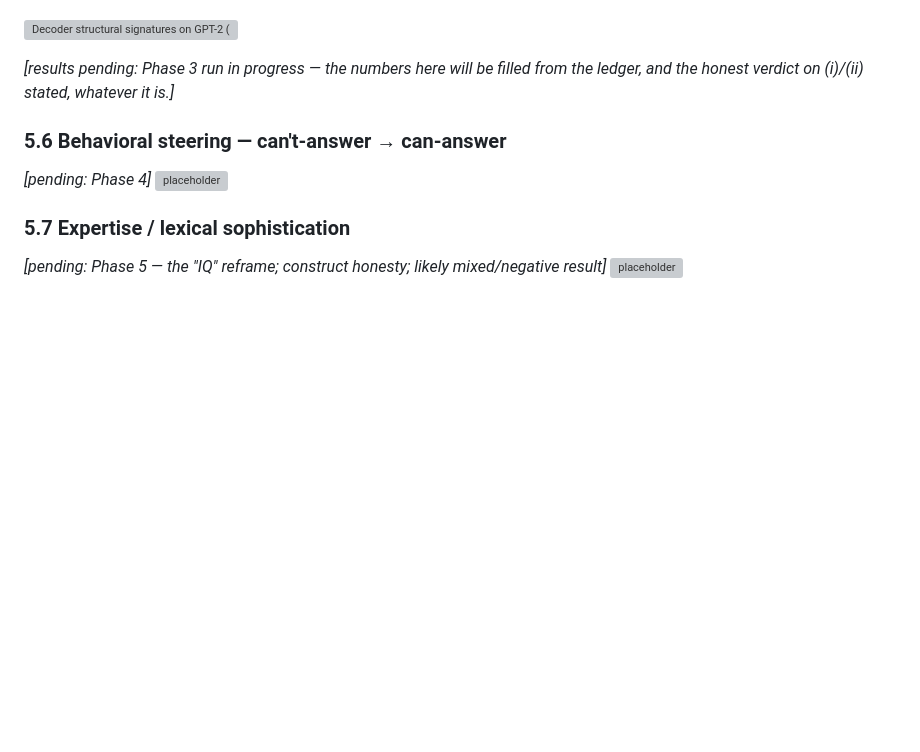
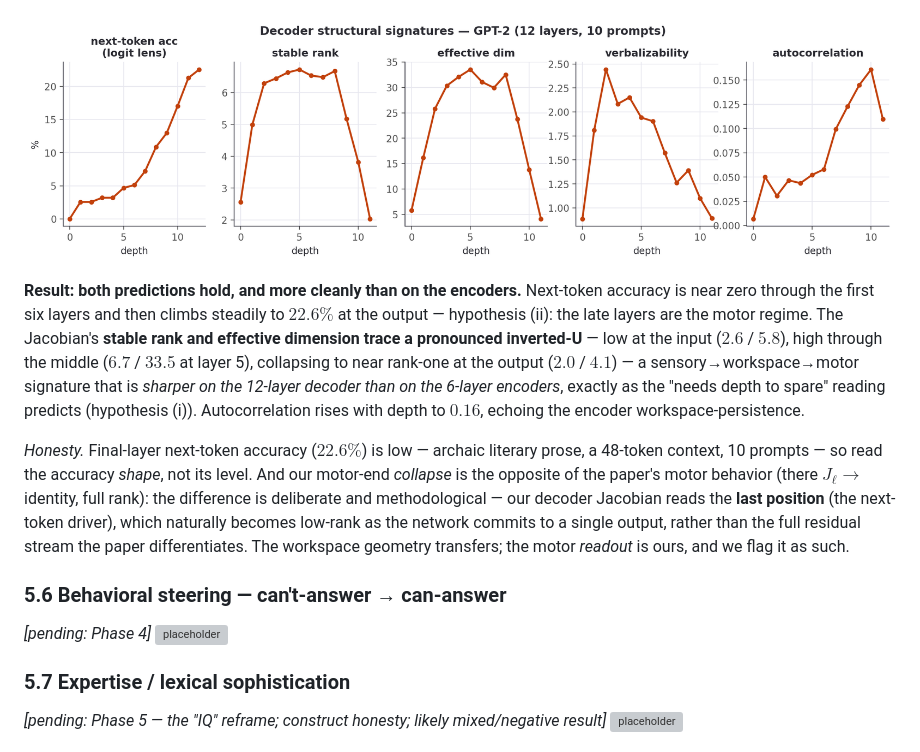
Before and after one commit to TristenHarr/author2vec, a Markdown page: jlens/PAPER.md, the part around the change. Drawn GitHub-style; pictures changed too: jlens/figures/fig7_decoder.png (added); blank space fills up the shorter version; grey boxes are pictures that could not be loaded.

```diff
--- a/jlens/PAPER.md
+++ b/jlens/PAPER.md
@@ -311,8 +311,22 @@ approximation). This is the paper's mechanistic apparatus on an open model that
 
 ![Decoder structural signatures on GPT-2 (Figure-28 series + next-token accuracy).](figures/fig7_decoder.png)
 
-_[results pending: Phase 3 run in progress — the numbers here will be filled from the ledger, and
-the honest verdict on (i)/(ii) stated, whatever it is.]_
+**Result: both predictions hold, and more cleanly than on the encoders.** Next-token accuracy is
+near zero through the first six layers and then climbs steadily to $22.6\%$ at the output —
+hypothesis (ii): the late layers are the motor regime. The Jacobian's **stable rank and effective
+dimension trace a pronounced inverted-U** — low at the input ($2.6$ / $5.8$), high through the
+middle ($6.7$ / $33.5$ at layer 5), collapsing to near rank-one at the output ($2.0$ / $4.1$) — a
+sensory→workspace→motor signature that is *sharper on the 12-layer decoder than on the 6-layer
+encoders*, exactly as the "needs depth to spare" reading predicts (hypothesis (i)). Autocorrelation
+rises with depth to $0.16$, echoing the encoder workspace-persistence.
+
+*Honesty.* Final-layer next-token accuracy ($22.6\%$) is low — archaic literary prose, a 48-token
+context, 10 prompts — so read the accuracy *shape*, not its level. And our motor-end *collapse* is
+the opposite of the paper's motor behavior (there $J_\ell\!\to\!$ identity, full rank): the
+difference is deliberate and methodological — our decoder Jacobian reads the **last position** (the
+next-token driver), which naturally becomes low-rank as the network commits to a single output,
+rather than the full residual stream the paper differentiates. The workspace geometry transfers;
+the motor *readout* is ours, and we flag it as such.
 
 ### 5.6 Behavioral steering — can't-answer → can-answer
 _[pending: Phase 4]_ ![placeholder](figures/fig8_behavioral.png)
```
Also changed, not shown: 4 other files.
